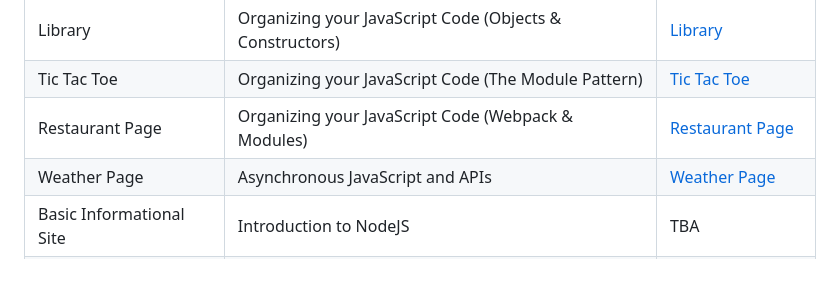
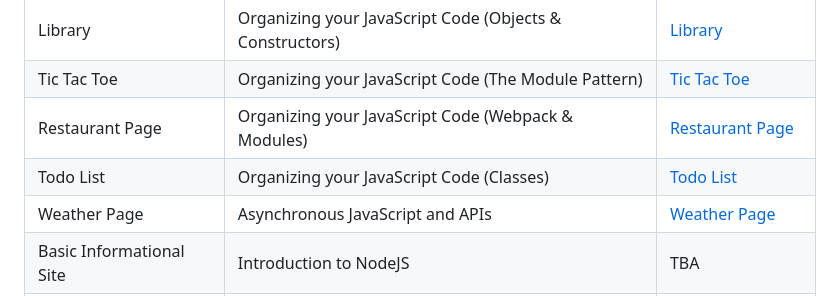
Before and after one commit to doanvalerie/odin-projects, a Markdown page: README.md, the part around the change. Drawn GitHub-style; blank space fills up the shorter version.

```diff
--- a/README.md
+++ b/README.md
@@ -22,6 +22,7 @@ If any bugs are encountered, feel free to reach out!
 | Library         | Organizing your JavaScript Code (Objects & Constructors)  | [Library](https://doanvalerie.github.io/odin-projects/library)                      |
 | Tic Tac Toe     | Organizing your JavaScript Code (The Module Pattern)      | [Tic Tac Toe](https://doanvalerie.github.io/odin-projects/tic-tac-toe)              |
 | Restaurant Page | Organizing your JavaScript Code (Webpack & Modules)       | [Restaurant Page](https://doanvalerie.github.io/odin-projects/restaurant-page/dist) |
+| Todo List       | Organizing your JavaScript Code (Classes)                 | [Todo List](https://doanvalerie.github.io/odin-projects/todo-list/dist)             |
 | Weather Page    | Asynchronous JavaScript and APIs                          | [Weather Page](https://doanvalerie-weather-page.netlify.app)                        |
 | Basic Informational Site | Introduction to NodeJS                           | TBA
 | Message Board   | Express & Mongoose                                        | [Message Board](https://sticky-note-board.fly.dev)                                  |
```
